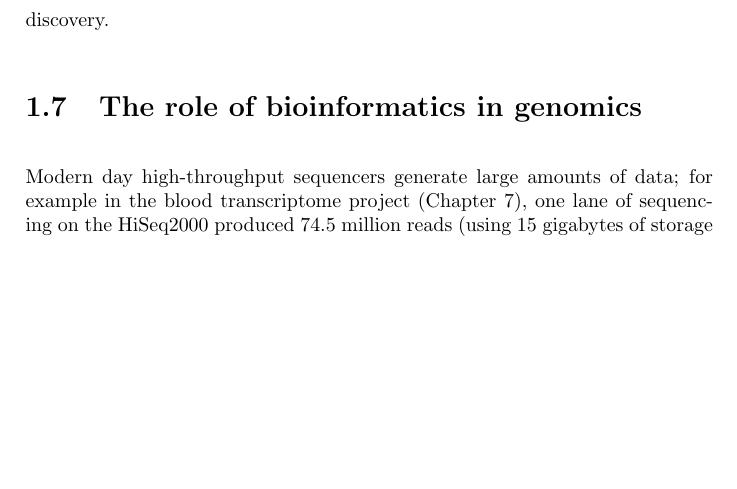
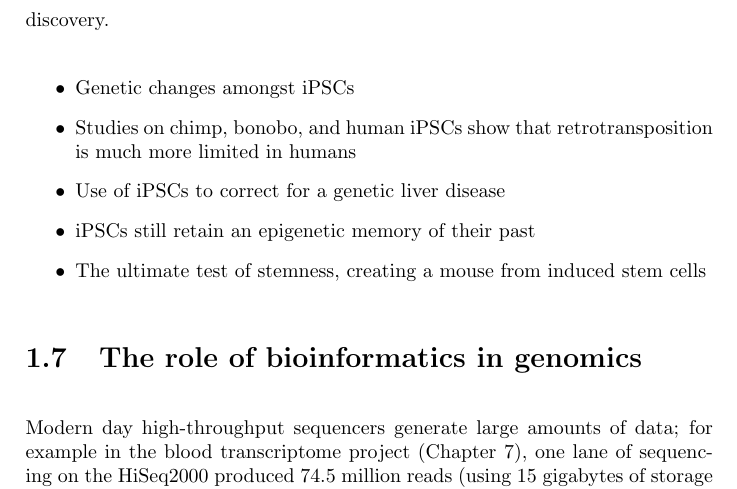
Before and after one commit to davetang/thesis, a LaTeX thesis (main.tex, which reads chapter/introduction.tex): part of page 26 of 61, cut so that both start at the same text, the shorter picture padded with empty space. Compiled offline with pdfLaTeX.

Commit message:
Stem cell topics to write about

```diff
--- a/chapter/introduction.tex
+++ b/chapter/introduction.tex
@@ -208,6 +208,14 @@ Stem cells have two key characteristics that make them different from other cell
 
 In 2006, Takahashi and Yamanaka discovered induced pluripotent stem cells (iPSCs)\cite{pmid16904174}, which are pluripotent stem cells derived from somatic cells. Yamanaka received the Nobel Prize in Physiology or Medicine in 2012 for this discovery.
 
+\begin{itemize}
+   \item Genetic changes amongst iPSCs
+   \item Studies on chimp, bonobo, and human iPSCs show that retrotransposition is much more limited in humans
+   \item Use of iPSCs to correct for a genetic liver disease
+   \item iPSCs still retain an epigenetic memory of their past
+   \item The ultimate test of stemness, creating a mouse from induced stem cells
+\end{itemize}
+
 \section{The role of bioinformatics in genomics}
 
 Modern day high-throughput sequencers generate large amounts of data; for example in the blood transcriptome project (Chapter 7), one lane of sequencing on the HiSeq2000 produced 74.5 million reads (using 15 gigabytes of storage space when uncompressed). To deal with data at this scale, informatics tools for storing, managing, and analysis such data sets are absolutely necessary. Bioinformatics can be thought of as informatics for biological data, though historically it was defined as ``the study of informatic processes in biotic systems"\cite{pmid21483479}. The HGP was one of the first large scale international research efforts and bioinformatics was crucial towards the successful completion of the HGP\cite{stein1996perl}. An important principle established during the HGP, called the ``Bermuda Principles", was set by an international assortment of genome-research leaders towards the rapid and public sharing of human genome information. These set of commitments left a lasting legacy in large genomic science projects such as The International HapMap Project, ENCODE and modENCODE, and The Cancer Genome Atlas where data was made freely available prior to publication\cite{contreras2011bermuda}. The public availability of data from these projects have resulted in major advances in genomics and bioinformatics.
```
